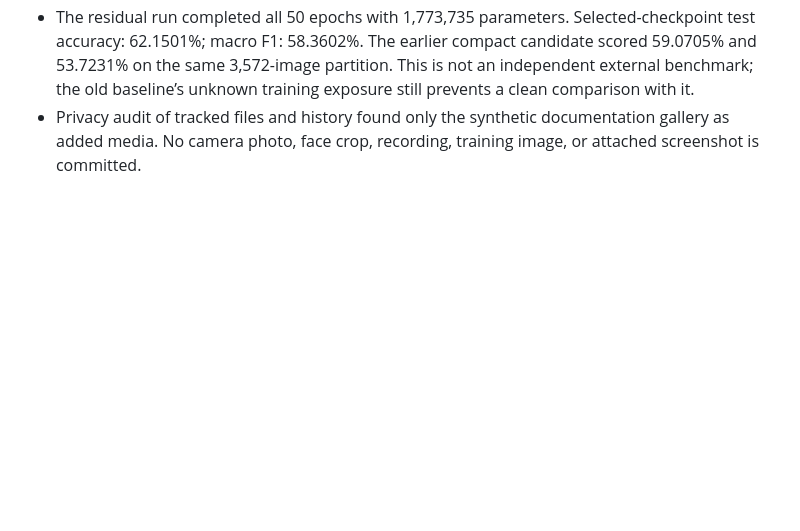
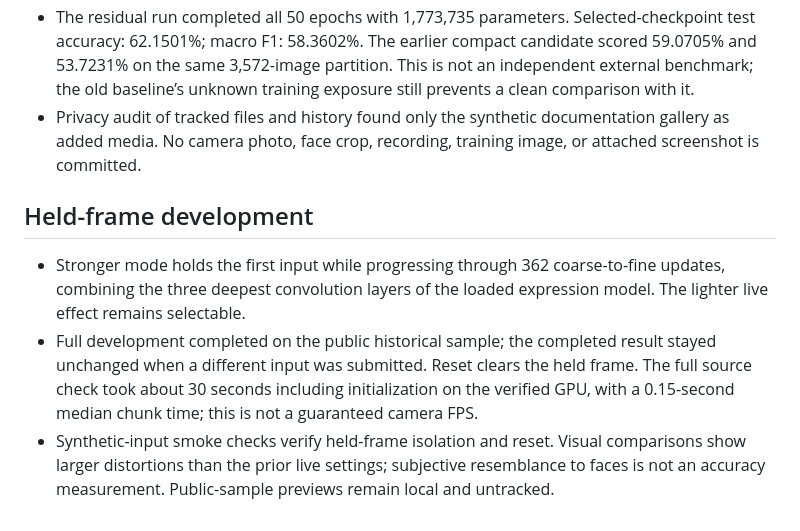
Before and after one commit to AmirMEdris/expression-pose-lab, a Markdown page: VALIDATION.md, the part around the change. Drawn GitHub-style; blank space fills up the shorter version.

```diff
--- a/VALIDATION.md
+++ b/VALIDATION.md
@@ -49,3 +49,9 @@ Added explicit backend fallback, first-frame validation, cleanup on failed attem
 - Capture is capped at 30 FPS, visualization work uses a separate bounded queue, still-image face inference is cached, and pose loads lazily. These resource controls are not a guaranteed frame-rate claim.
 - The residual run completed all 50 epochs with 1,773,735 parameters. Selected-checkpoint test accuracy: 62.1501%; macro F1: 58.3602%. The earlier compact candidate scored 59.0705% and 53.7231% on the same 3,572-image partition. This is not an independent external benchmark; the old baseline’s unknown training exposure still prevents a clean comparison with it.
 - Privacy audit of tracked files and history found only the synthetic documentation gallery as added media. No camera photo, face crop, recording, training image, or attached screenshot is committed.
+
+## Held-frame development
+
+- Stronger mode holds the first input while progressing through 362 coarse-to-fine updates, combining the three deepest convolution layers of the loaded expression model. The lighter live effect remains selectable.
+- Full development completed on the public historical sample; the completed result stayed unchanged when a different input was submitted. Reset clears the held frame. The full source check took about 30 seconds including initialization on the verified GPU, with a 0.15-second median chunk time; this is not a guaranteed camera FPS.
+- Synthetic-input smoke checks verify held-frame isolation and reset. Visual comparisons show larger distortions than the prior live settings; subjective resemblance to faces is not an accuracy measurement. Public-sample previews remain local and untracked.
```
Also changed, not shown: README.md (+5 -1 lines), docs/neural-gallery.png, 6 other files.
